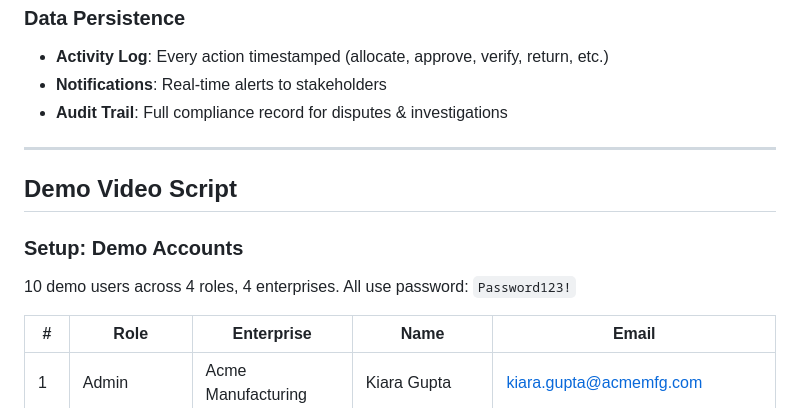
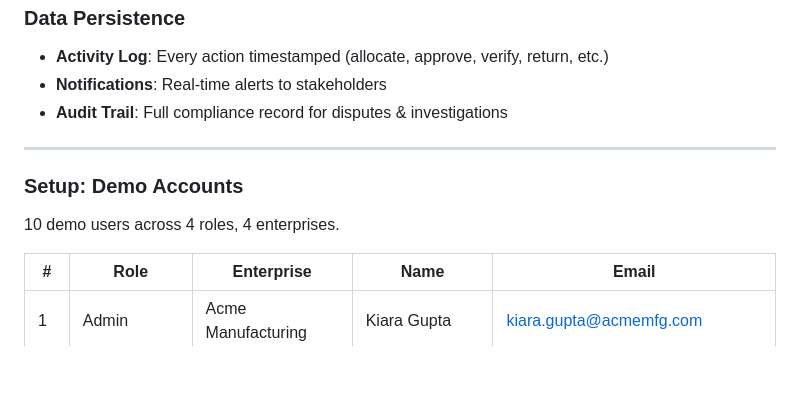
Before and after one commit to ShindeSid/orbyn, a Markdown page: README.md, the part around the change. GitHub-like rendering; blank space fills up the shorter version.

```diff
--- a/README.md
+++ b/README.md
@@ -245,11 +245,9 @@ Create Audit Cycle (scoped to department/location)
 
 ---
 
-## Demo Video Script
-
 ### Setup: Demo Accounts
 
-10 demo users across 4 roles, 4 enterprises. All use password: `Password123!`
+10 demo users across 4 roles, 4 enterprises.
 
 | # | Role | Enterprise | Name | Email |
 |---|---|---|---|---|
```
